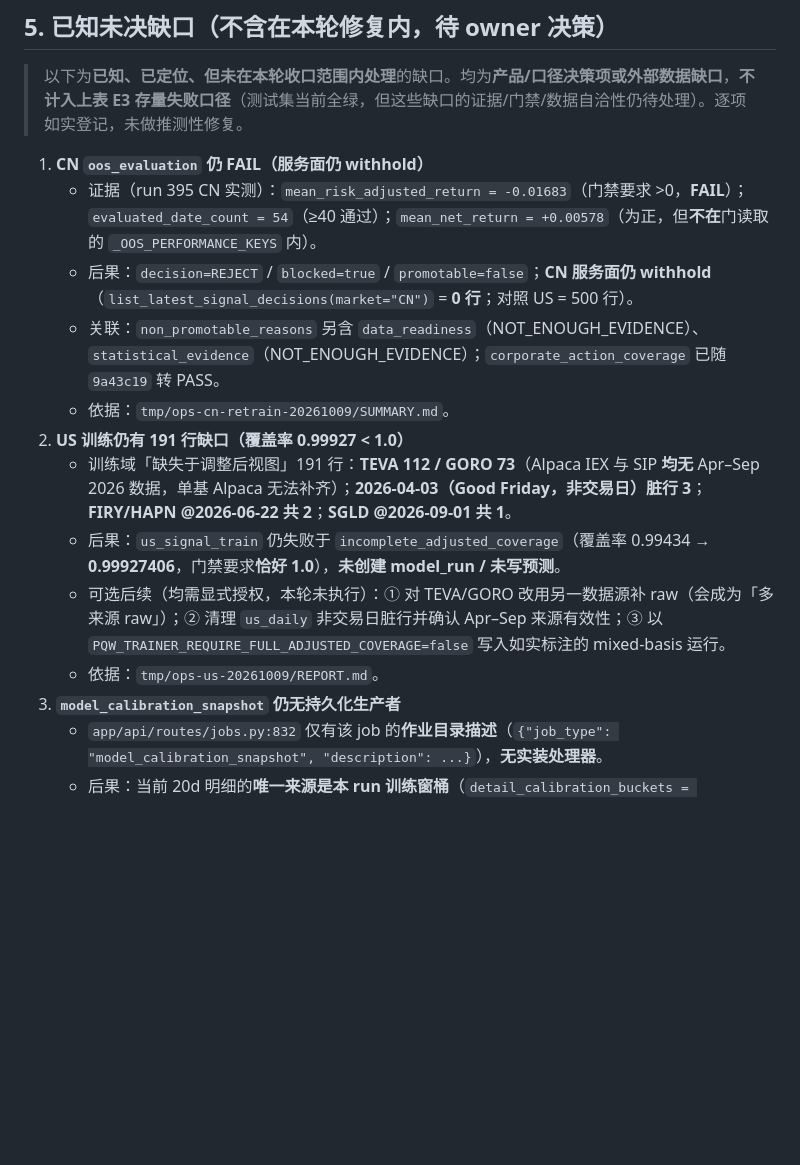
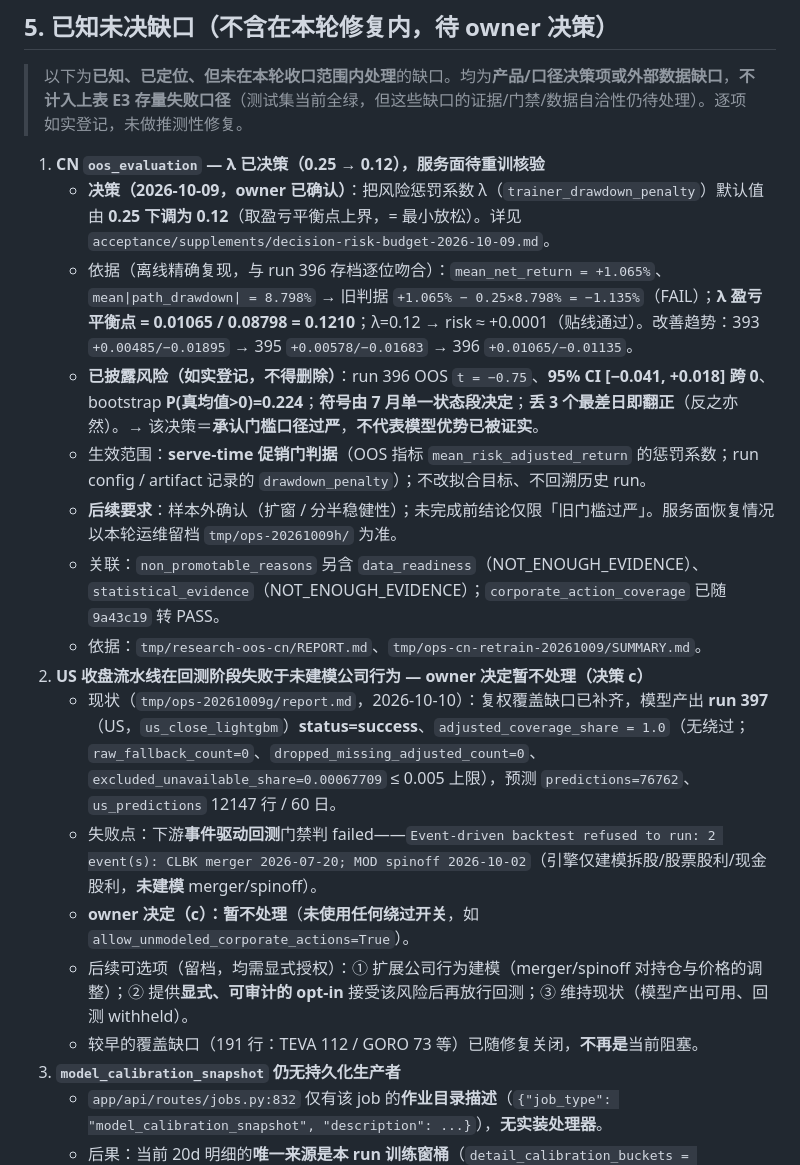
Before and after one commit to free2way/ana-stock, a Markdown page: acceptance/signoff/acceptance-debt-registry-zh.md, the part around the change. Drawn GitHub-style; blank space fills up the shorter version.

Commit message:
docs(acceptance): 债务表登记 λ 已决策（0.12）+ US 决策(c) 暂不处理
缺口1：λ 待决策 → 已决策并留风险行；缺口2：US 回测因未建模公司行为（CLBK merger / MOD spinoff）判 failed，owner 决定暂不处理，模型产出 run 397 可用、coverage 1.0。

```diff
--- a/acceptance/signoff/acceptance-debt-registry-zh.md
+++ b/acceptance/signoff/acceptance-debt-registry-zh.md
@@ -134,16 +134,20 @@
 
 > 以下为**已知、已定位、但未在本轮收口范围内处理**的缺口。均为**产品/口径决策项或外部数据缺口**，**不计入上表 E3 存量失败口径**（测试集当前全绿，但这些缺口的证据/门禁/数据自洽性仍待处理）。逐项如实登记，未做推测性修复。
 
-1. **CN `oos_evaluation` 仍 FAIL（服务面仍 withhold）**
-   - 证据（run 395 CN 实测）：`mean_risk_adjusted_return = -0.01683`（门禁要求 >0，**FAIL**）；`evaluated_date_count = 54`（≥40 通过）；`mean_net_return = +0.00578`（为正，但**不在**门读取的 `_OOS_PERFORMANCE_KEYS` 内）。
-   - 后果：`decision=REJECT` / `blocked=true` / `promotable=false`；**CN 服务面仍 withhold**（`list_latest_signal_decisions(market="CN")` = **0 行**；对照 US = 500 行）。
+1. **CN `oos_evaluation` — λ 已决策（0.25 → 0.12），服务面待重训核验**
+   - **决策（2026-10-09，owner 已确认）**：把风险惩罚系数 λ（`trainer_drawdown_penalty`）默认值由 **0.25 下调为 0.12**（取盈亏平衡点上界，= 最小放松）。详见 `acceptance/supplements/decision-risk-budget-2026-10-09.md`。
+   - 依据（离线精确复现，与 run 396 存档逐位吻合）：`mean_net_return = +1.065%`、`mean|path_drawdown| = 8.798%` → 旧判据 `+1.065% − 0.25×8.798% = −1.135%`（FAIL）；**λ 盈亏平衡点 = 0.01065 / 0.08798 = 0.1210**；λ=0.12 → risk ≈ +0.0001（贴线通过）。改善趋势：393 `+0.00485/−0.01895` → 395 `+0.00578/−0.01683` → 396 `+0.01065/−0.01135`。
+   - **已披露风险（如实登记，不得删除）**：run 396 OOS `t = −0.75`、**95% CI [−0.041, +0.018] 跨 0**、bootstrap **P(真均值>0)=0.224**；**符号由 7 月单一状态段决定**；**丢 3 个最差日即翻正**（反之亦然）。→ 该决策＝**承认门槛口径过严**，**不代表模型优势已被证实**。
+   - 生效范围：**serve-time 促销门判据**（OOS 指标 `mean_risk_adjusted_return` 的惩罚系数；run config / artifact 记录的 `drawdown_penalty`）；不改拟合目标、不回溯历史 run。
+   - **后续要求**：样本外确认（扩窗 / 分半稳健性）；未完成前结论仅限「旧门槛过严」。服务面恢复情况以本轮运维留档 `tmp/ops-20261009h/` 为准。
    - 关联：`non_promotable_reasons` 另含 `data_readiness`（NOT_ENOUGH_EVIDENCE）、`statistical_evidence`（NOT_ENOUGH_EVIDENCE）；`corporate_action_coverage` 已随 `9a43c19` 转 PASS。
-   - 依据：`tmp/ops-cn-retrain-20261009/SUMMARY.md`。
-2. **US 训练仍有 191 行缺口（覆盖率 0.99927 < 1.0）**
-   - 训练域「缺失于调整后视图」191 行：**TEVA 112 / GORO 73**（Alpaca IEX 与 SIP **均无** Apr–Sep 2026 数据，单基 Alpaca 无法补齐）；**2026-04-03（Good Friday，非交易日）脏行 3**；**FIRY/HAPN @2026-06-22 共 2**；**SGLD @2026-09-01 共 1**。
-   - 后果：`us_signal_train` 仍失败于 `incomplete_adjusted_coverage`（覆盖率 0.99434 → **0.99927406**，门禁要求**恰好 1.0**），**未创建 model_run / 未写预测**。
-   - 可选后续（均需显式授权，本轮未执行）：① 对 TEVA/GORO 改用另一数据源补 raw（会成为「多来源 raw」）；② 清理 `us_daily` 非交易日脏行并确认 Apr–Sep 来源有效性；③ 以 `PQW_TRAINER_REQUIRE_FULL_ADJUSTED_COVERAGE=false` 写入如实标注的 mixed-basis 运行。
-   - 依据：`tmp/ops-us-20261009/REPORT.md`。
+   - 依据：`tmp/research-oos-cn/REPORT.md`、`tmp/ops-cn-retrain-20261009/SUMMARY.md`。
+2. **US 收盘流水线在回测阶段失败于未建模公司行为 — owner 决定暂不处理（决策 c）**
+   - 现状（`tmp/ops-20261009g/report.md`，2026-10-10）：复权覆盖缺口已补齐，模型产出 **run 397**（US，`us_close_lightgbm`）**status=success**、`adjusted_coverage_share = 1.0`（无绕过；`raw_fallback_count=0`、`dropped_missing_adjusted_count=0`、`excluded_unavailable_share=0.00067709` ≤ 0.005 上限），预测 `predictions=76762`、`us_predictions` 12147 行 / 60 日。
+   - 失败点：下游**事件驱动回测**门禁判 failed——`Event-driven backtest refused to run: 2 event(s): CLBK merger 2026-07-20; MOD spinoff 2026-10-02`（引擎仅建模拆股/股票股利/现金股利，**未建模** merger/spinoff）。
+   - **owner 决定（c）：暂不处理**（**未使用任何绕过开关**，如 `allow_unmodeled_corporate_actions=True`）。
+   - 后续可选项（留档，均需显式授权）：① 扩展公司行为建模（merger/spinoff 对持仓与价格的调整）；② 提供**显式、可审计的 opt-in** 接受该风险后再放行回测；③ 维持现状（模型产出可用、回测 withheld）。
+   - 较早的覆盖缺口（191 行：TEVA 112 / GORO 73 等）已随修复关闭，**不再是**当前阻塞。
 3. **`model_calibration_snapshot` 仍无持久化生产者**
    - `app/api/routes/jobs.py:832` 仅有该 job 的**作业目录描述**（`{"job_type": "model_calibration_snapshot", "description": ...}`），**无实装处理器**。
    - 后果：当前 20d 明细的**唯一来源是本 run 训练窗桶**（`detail_calibration_buckets = oos_calibration_buckets or calibration_buckets`）；当 OOS 快照存在但缺 20d 键（如过期快照）时，逐键回退会使**同一行 5d/20d 期次不同源**（5d 取 OOS、20d 取训练窗）。
```
